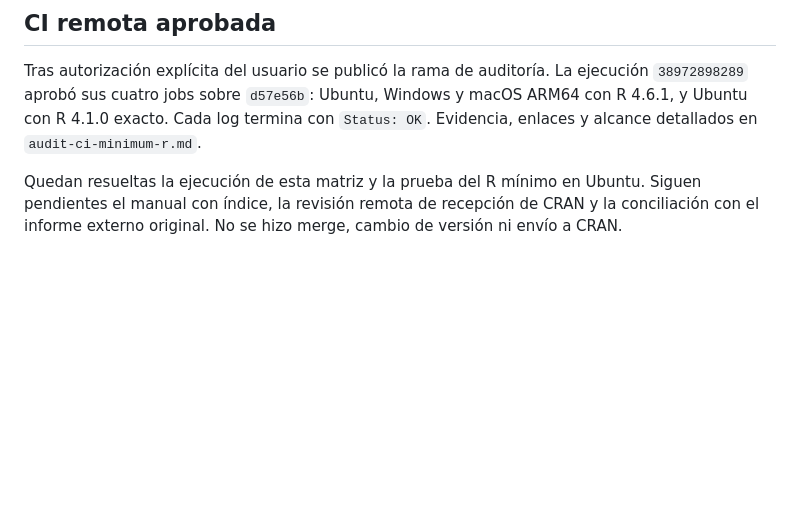
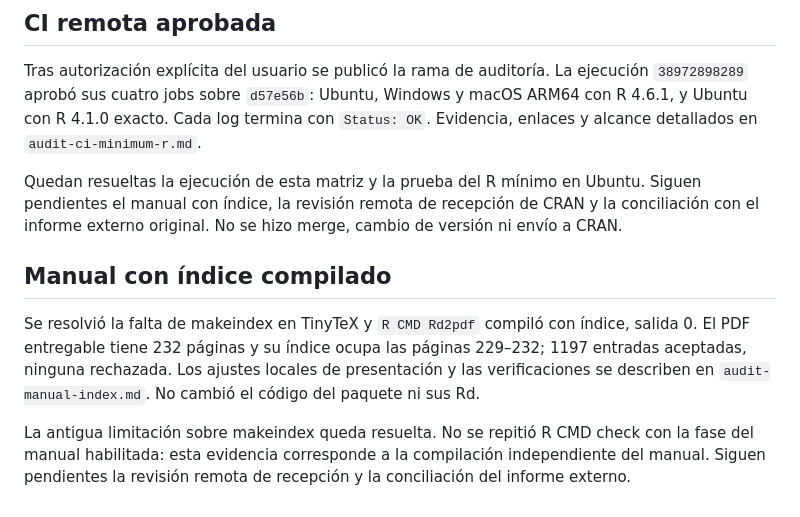
Before and after one commit to JulianFajardo1908/tidyactuarial, a Markdown page: audit-precran-check.md, the part around the change. GitHub-like rendering; blank space fills up the shorter version.

Commit message:
Record successful indexed PDF manual compilation

```diff
--- a/audit-precran-check.md
+++ b/audit-precran-check.md
@@ -132,3 +132,16 @@ Quedan resueltas la ejecución de esta matriz y la prueba del R mínimo en
 Ubuntu. Siguen pendientes el manual con índice, la revisión remota de
 recepción de CRAN y la conciliación con el informe externo original.
 No se hizo merge, cambio de versión ni envío a CRAN.
+
+## Manual con índice compilado
+
+Se resolvió la falta de makeindex en TinyTeX y `R CMD Rd2pdf` compiló
+con índice, salida 0. El PDF entregable tiene 232 páginas y su índice
+ocupa las páginas 229–232; 1197 entradas aceptadas, ninguna rechazada.
+Los ajustes locales de presentación y las verificaciones se describen
+en `audit-manual-index.md`. No cambió el código del paquete ni sus Rd.
+
+La antigua limitación sobre makeindex queda resuelta. No se repitió
+R CMD check con la fase del manual habilitada: esta evidencia corresponde
+a la compilación independiente del manual. Siguen pendientes la revisión
+remota de recepción y la conciliación del informe externo.
```
Also changed, not shown: audit-manual-index.md (added, +56 -0 lines).
